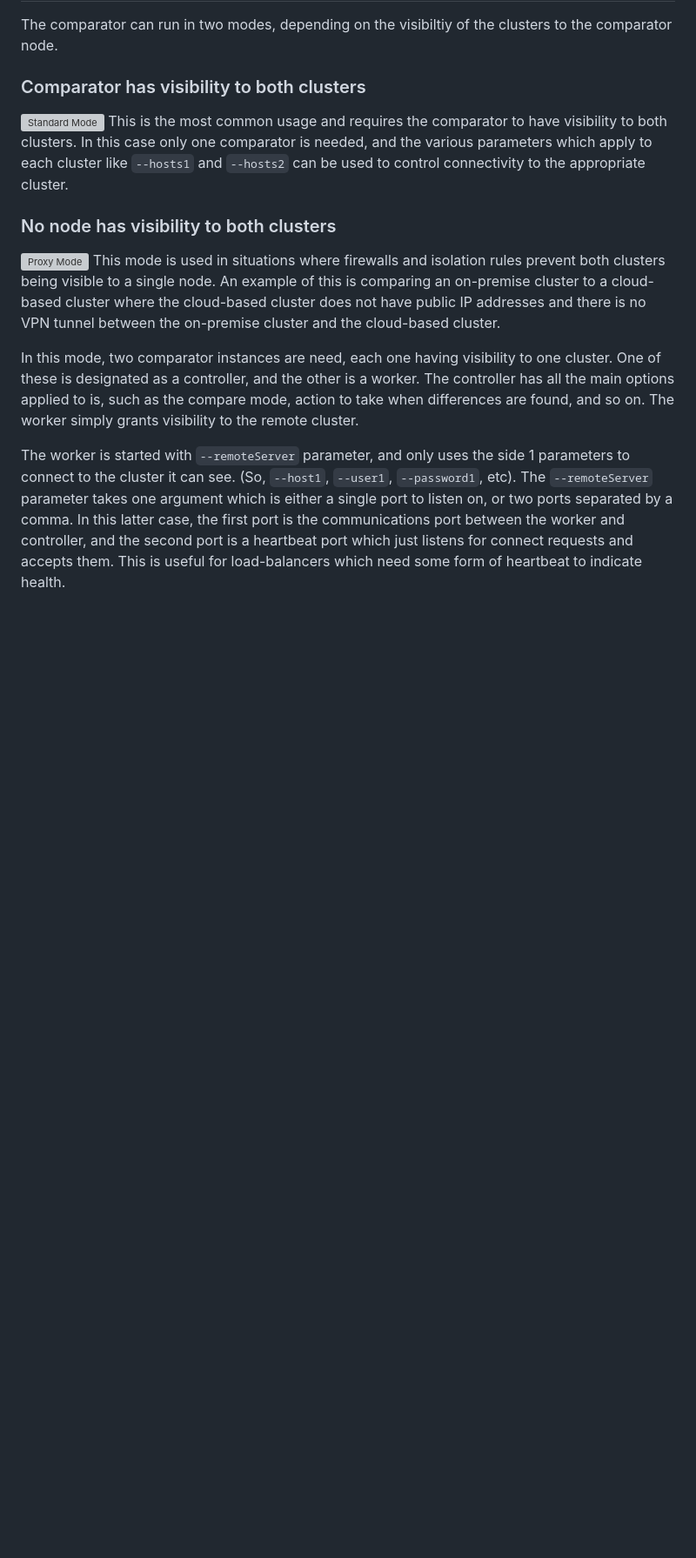
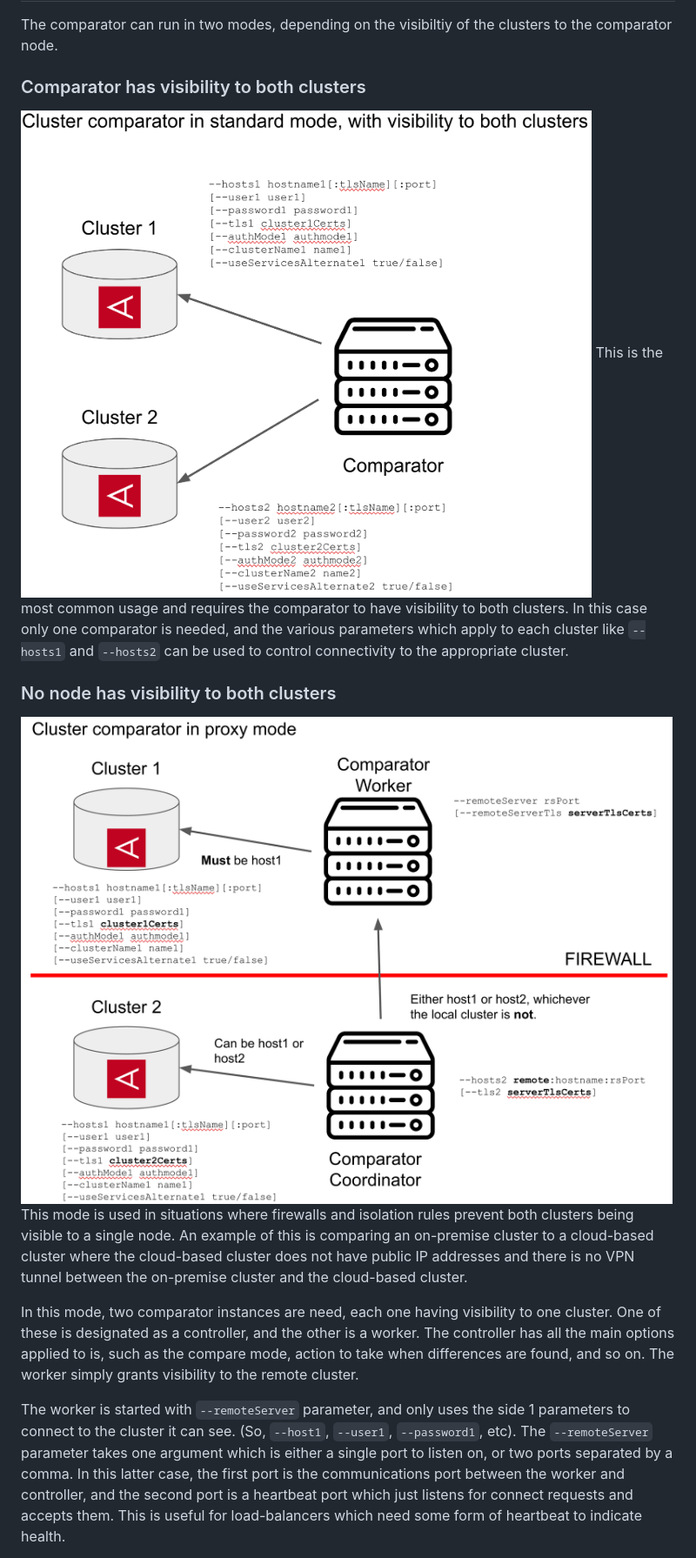
Before and after one commit to aerospike-examples/cluster-comparator, a Markdown page: README.md, the part around the change. Shown: that part at 87% size. Rendered like a GitHub page; blank space fills up the shorter version; grey boxes are pictures that could not be loaded.

Commit message:
Fixed image links

```diff
--- a/README.md
+++ b/README.md
@@ -14,11 +14,11 @@ There are lots of options which can control how it does this, and how it handles
 The comparator can run in two modes, depending on the visibiltiy of the clusters to the comparator node.
 
 ### Comparator has visibility to both clusters
-![Standard Mode](images/clusterComparatorStandardMode.jpg)
+![Standard Mode](images/clusterComparatorStandardMode.png)
 This is the most common usage and requires the comparator to have visibility to both clusters. In this case only one comparator is needed, and the various parameters which apply to each cluster like `--hosts1` and `--hosts2` can be used to control connectivity to the appropriate cluster.
 
 ### No node has visibility to both clusters
-![Proxy Mode](images/clusterComparatorProxyMode.jpg)
+![Proxy Mode](images/clusterComparatorProxyMode.png)
 This mode is used in situations where firewalls and isolation rules prevent both clusters being visible to a single node. An example of this is comparing an on-premise cluster to a cloud-based cluster where the cloud-based cluster does not have public IP addresses and there is no VPN tunnel between the on-premise cluster and the cloud-based cluster.
 
 In this mode, two comparator instances are need, each one having visibility to one cluster. One of these is designated as a controller, and the other is a worker. The controller has all the main options applied to is, such as the compare mode, action to take when differences are found, and so on. The worker simply grants visibility to the remote cluster.
```
